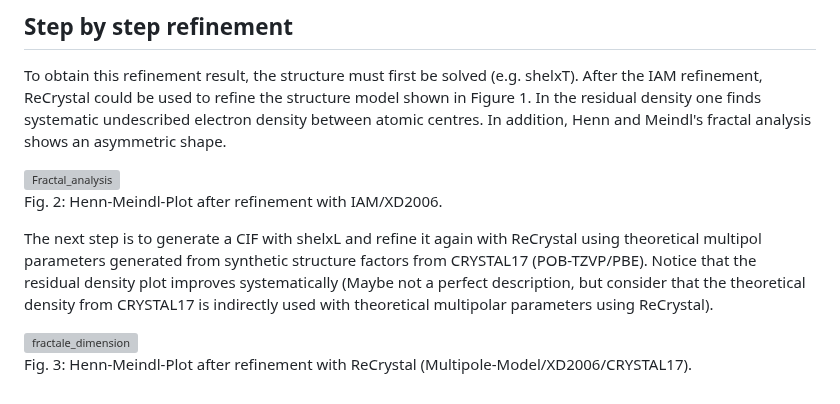
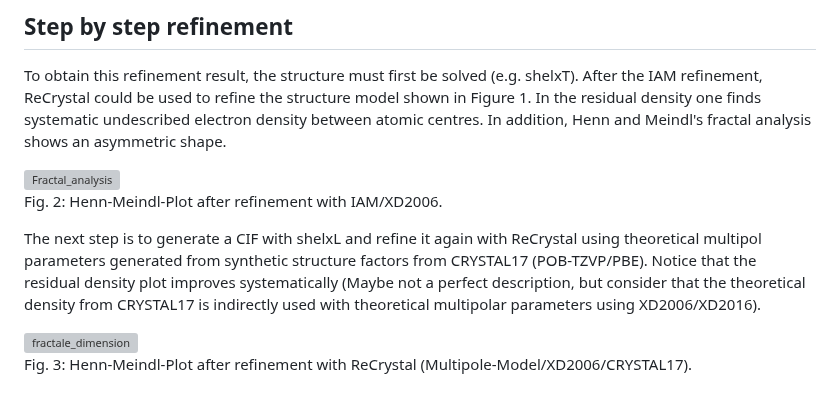
Before and after one commit to MichaelPatzer/ReCrystal, a Markdown page: README.md, the part around the change. Rendered like a GitHub page; grey boxes are pictures that could not be loaded.

```diff
--- a/README.md
+++ b/README.md
@@ -101,7 +101,7 @@ In the residual density one finds systematic undescribed electron density betwee
 Fig. 2: Henn-Meindl-Plot after refinement with IAM/XD2006.
 
 The next step is to generate a CIF with shelxL and refine it again with ReCrystal using theoretical multipol parameters generated from synthetic structure factors from CRYSTAL17 (POB-TZVP/PBE).
-Notice that the residual density plot improves systematically (Maybe not a perfect description, but consider that the theoretical density from CRYSTAL17 is indirectly used with theoretical multipolar parameters using ReCrystal).
+Notice that the residual density plot improves systematically (Maybe not a perfect description, but consider that the theoretical density from CRYSTAL17 is indirectly used with theoretical multipolar parameters using XD2006/XD2016).
 
 <img width="755" alt="fractale_dimension" src="https://github.com/MichaelPatzer/ReCrystal/assets/135106090/8163723a-44cb-4433-8731-7d192fad04ae">
 
```
